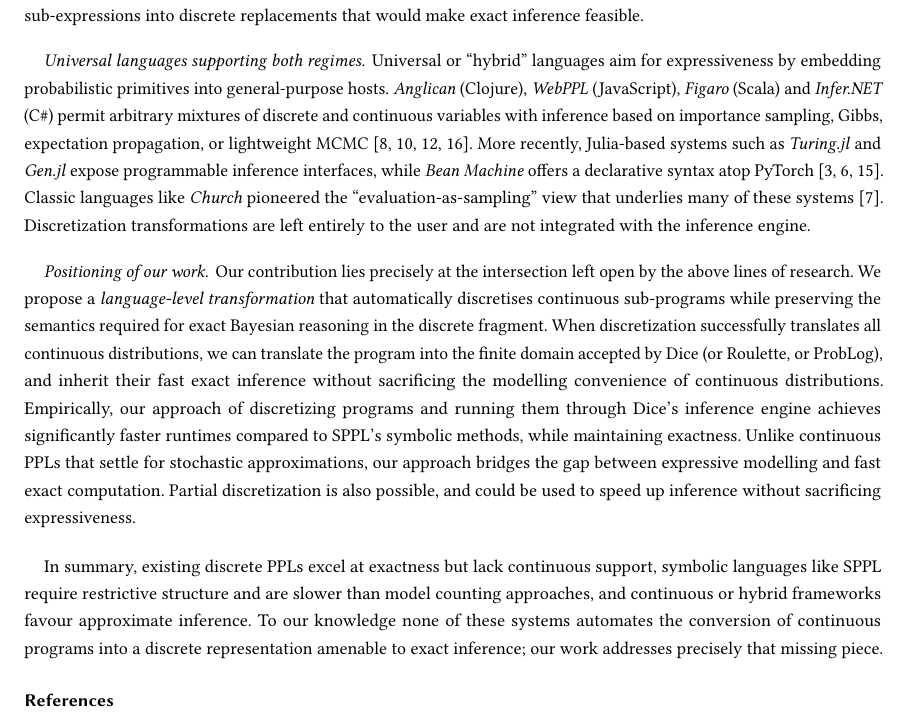
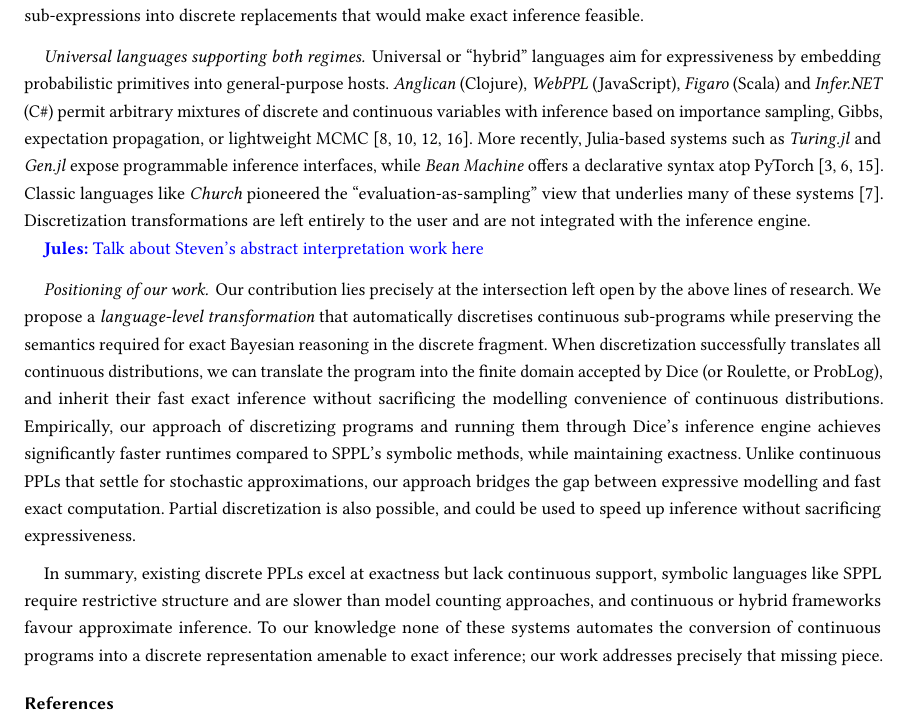
Before and after one commit to julesjacobs/slice, a LaTeX paper (tex/contdice.tex): part of page 6 of 7, cut so that both start at the same text. Compiled offline with pdfLaTeX.

Commit message:
Update contdice.tex

```diff
--- a/tex/contdice.tex
+++ b/tex/contdice.tex
@@ -15,6 +15,8 @@
     commentstyle=\itshape,
     stringstyle=\ttfamily,
 }
+
+\newcommand{\jules}[1]{{\color{blue}\textbf{Jules:} #1}}
 
 
 % Macros for language keywords to be used in math mode
@@ -264,6 +266,8 @@
 \paragraph{Universal languages supporting both regimes}
 Universal or ``hybrid'' languages aim for expressiveness by embedding probabilistic primitives into general-purpose hosts. \emph{Anglican} (Clojure), \emph{WebPPL} (JavaScript), \emph{Figaro} (Scala) and \emph{Infer.NET} (C\#) permit arbitrary mixtures of discrete and continuous variables with inference based on importance sampling, Gibbs, expectation propagation, or lightweight MCMC~\cite{Tolpin2016Anglican,Goodman2014WebPPL,Pfeffer2009Figaro,Minka2018InferNET}. More recently, Julia-based systems such as \emph{Turing.jl} and \emph{Gen.jl} expose programmable inference interfaces, while \emph{Bean Machine} offers a declarative syntax atop PyTorch~\cite{Ge2018Turing,CusumanoTowner2019Gen,Tehrani2020BeanMachine}. Classic languages like \emph{Church} pioneered the ``evaluation-as-sampling'' view that underlies many of these systems~\cite{Goodman2008Church}. Discretization transformations are left entirely to the user and are not integrated with the inference engine.
 
+\jules{Talk about Steven's abstract interpretation work here}
+
 \paragraph{Positioning of our work}
 Our contribution lies precisely at the intersection left open by the above lines of research. We propose a \emph{language-level transformation} that automatically discretises continuous sub-programs while preserving the semantics required for exact Bayesian reasoning in the discrete fragment. When discretization successfully translates all continuous distributions, we can translate the program into the finite domain accepted by Dice (or Roulette, or ProbLog), and inherit their fast exact inference without sacrificing the modelling convenience of continuous distributions.
 Empirically, our approach of discretizing programs and running them through Dice's inference engine achieves significantly faster runtimes compared to SPPL's symbolic methods, while maintaining exactness. Unlike continuous PPLs that settle for stochastic approximations, our approach bridges the gap between expressive modelling and fast exact computation. Partial discretization is also possible, and could be used to speed up inference without sacrificing expressiveness.
```
